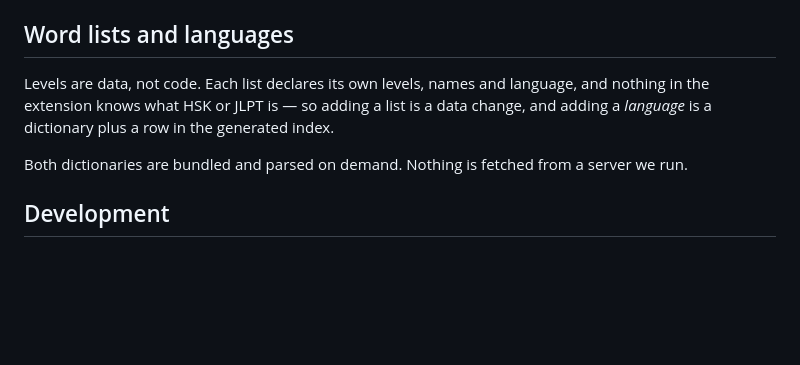
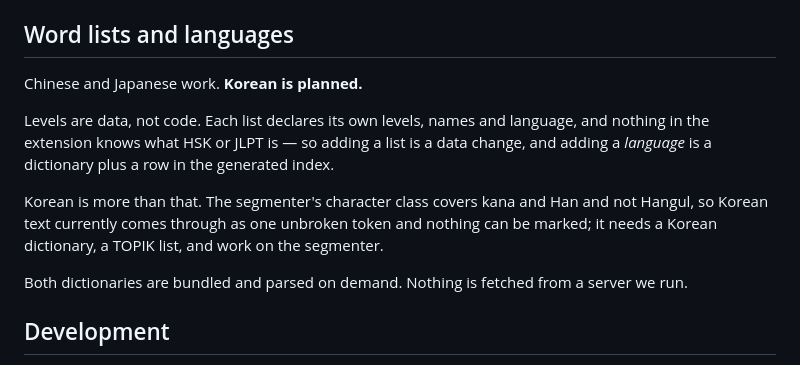
Before and after one commit to lhernandez0/iu, a Markdown page: README.md, the part around one of its changes. Rendered like a GitHub page; blank space fills up the shorter version.

```diff
--- a/README.md
+++ b/README.md
@@ -138,10 +114,17 @@ scripts and cannot `import`, so they repeat the message names and the
 
 ## Word lists and languages
 
+Chinese and Japanese work. **Korean is planned.**
+
 Levels are data, not code. Each list declares its own levels, names and language,
 and nothing in the extension knows what HSK or JLPT is — so adding a list is a
 data change, and adding a *language* is a dictionary plus a row in the generated
 index.
+
+Korean is more than that. The segmenter's character class covers kana and Han and
+not Hangul, so Korean text currently comes through as one unbroken token and
+nothing can be marked; it needs a Korean dictionary, a TOPIK list, and work on the
+segmenter.
 
 Both dictionaries are bundled and parsed on demand. Nothing is fetched from a
 server we run.
```
Also changed, not shown: other parts of README.md (+27 -50 lines).
